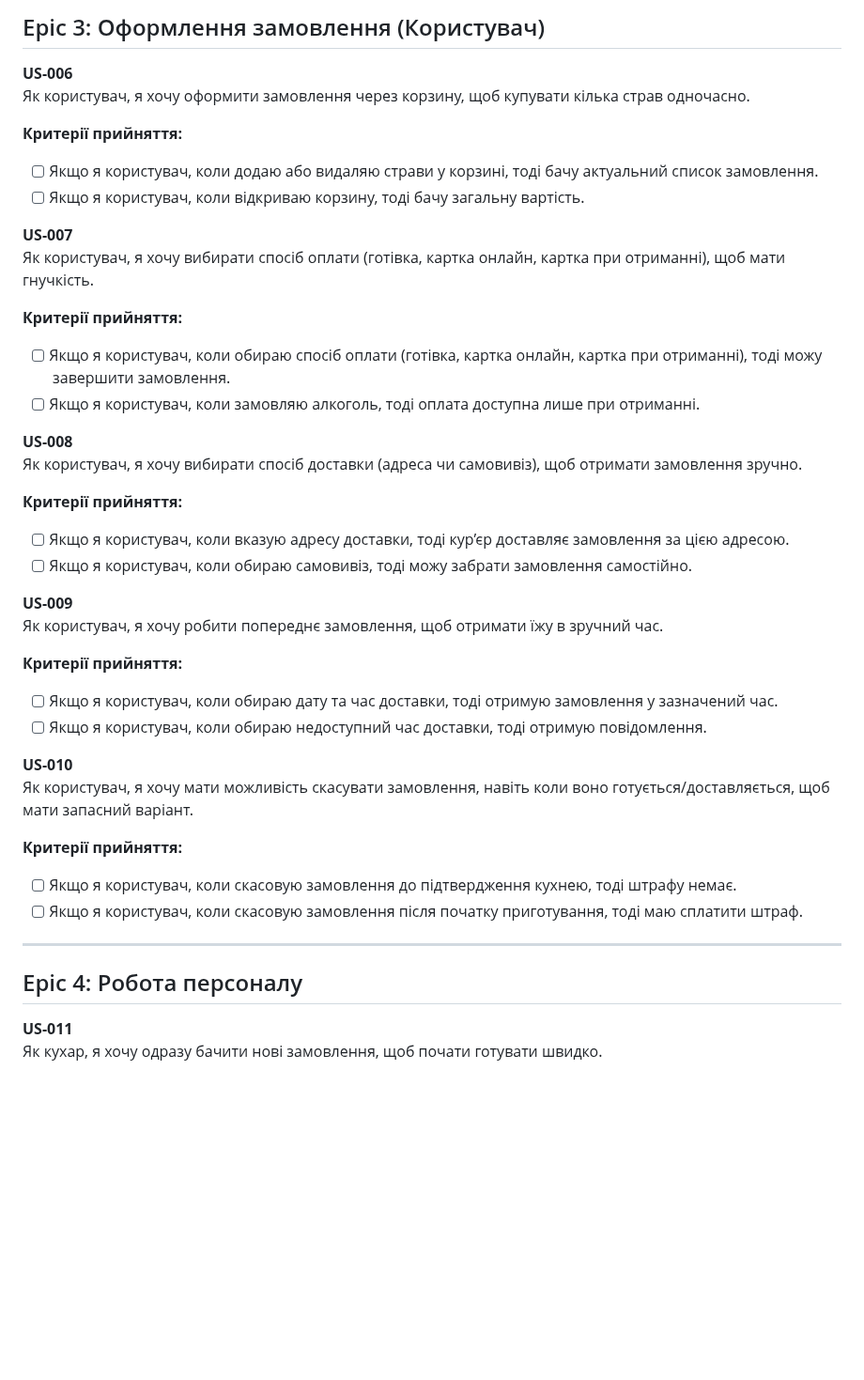
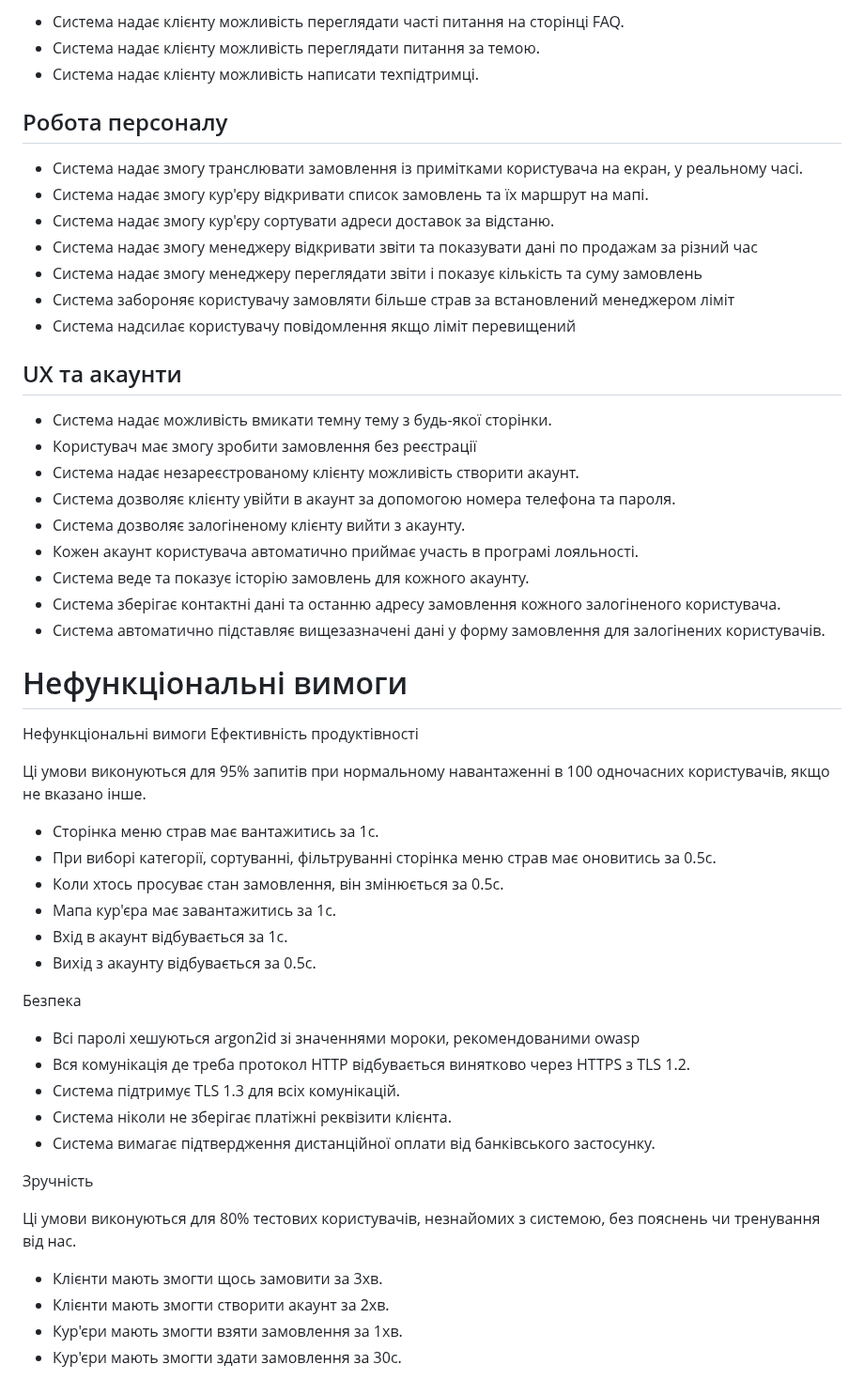
Before and after one commit to ukma-cs-ssdm-2025/punkcoders, a Markdown page: user-stories.md, the part around one of its changes. Shown at 94% size. GitHub-like rendering; blank space fills up the shorter version.

```diff
--- a/user-stories.md
+++ b/user-stories.md
@@ -49,45 +66,58 @@
 
-## Epic 3: Оформлення замовлення (Користувач)
+- Система надає клієнту можливість переглядати часті питання на сторінці FAQ.
+- Система надає клієнту можливість переглядати питання за темою.
+- Система надає клієнту можливість написати техпідтримці.
 
-**US-006**
-Як користувач, я хочу оформити замовлення через корзину, щоб купувати кілька страв одночасно.
+## Робота персоналу
 
-**Критерії прийняття:**
-- [ ] Якщо я користувач, коли додаю або видаляю страви у корзині, тоді бачу актуальний список замовлення.
-- [ ] Якщо я користувач, коли відкриваю корзину, тоді бачу загальну вартість.
+- Система надає змогу транслювати замовлення із примітками користувача на екран, у реальному часі.
+- Система надає змогу кур'єру відкривати список замовлень та їх маршрут на мапі.
+- Система надає змогу кур'єру сортувати адреси доставок за відстаню.
+- Система надає змогу менеджеру відкривати звіти та показувати дані по продажам за різний час
+- Система надає змогу менеджеру переглядати звіти і показує кількість та суму замовлень
+- Система забороняє користувачу замовляти більше страв за встановлений менеджером ліміт
+- Система надсилає користувачу повідомлення якщо ліміт перевищений
 
-**US-007**
-Як користувач, я хочу вибирати спосіб оплати (готівка, картка онлайн, картка при отриманні), щоб мати гнучкість.
+## UX та акаунти
 
-**Критерії прийняття:**
-- [ ] Якщо я користувач, коли обираю спосіб оплати (готівка, картка онлайн, картка при отриманні), тоді можу завершити замовлення.
-- [ ] Якщо я користувач, коли замовляю алкоголь, тоді оплата доступна лише при отриманні.
+- Система надає можливість вмикати темну тему з будь-якої сторінки.
+- Користувач має змогу зробити замовлення без реєстрації
+- Система надає незареєстрованому клієнту можливість створити акаунт.
+- Система дозволяє клієнту увійти в акаунт за допомогою номера телефона та пароля.
+- Система дозволяє залогіненому клієнту вийти з акаунту.
+- Кожен акаунт користувача автоматично приймає участь в програмі лояльності.
+- Система веде та показує історію замовлень для кожного акаунту.
+- Система зберігає контактні дані та останню адресу замовлення кожного залогіненого користувача.
+- Система автоматично підставляє вищезазначені дані у форму замовлення для залогінених користувачів.
 
-**US-008**
-Як користувач, я хочу вибирати спосіб доставки (адреса чи самовивіз), щоб отримати замовлення зручно.
+# Нефункціональні вимоги
 
-**Критерії прийняття:**
-- [ ] Якщо я користувач, коли вказую адресу доставки, тоді кур’єр доставляє замовлення за цією адресою.
-- [ ] Якщо я користувач, коли обираю самовивіз, тоді можу забрати замовлення самостійно.
+Нефункціональні вимоги
+Ефективність продуктівності
 
-**US-009**
-Як користувач, я хочу робити попереднє замовлення, щоб отримати їжу в зручний час.
+Ці умови виконуються для 95% запитів при нормальному навантаженні в 100 одночасних користувачів, якщо не вказано інше.
 
-**Критерії прийняття:**
-- [ ] Якщо я користувач, коли обираю дату та час доставки, тоді отримую замовлення у зазначений час.
-- [ ] Якщо я користувач, коли обираю недоступний час доставки, тоді отримую повідомлення.
+- Сторінка меню страв має вантажитись за 1с.
+- При виборі категорії, сортуванні, фільтруванні сторінка меню страв має оновитись за 0.5с.
+- Коли хтось просуває стан замовлення, він змінюється за 0.5с.
+- Мапа кур'єра має завантажитись за 1с.
+- Вхід в акаунт відбувається за 1с.
+- Вихід з акаунту відбувається за 0.5с.
 
-**US-010**
-Як користувач, я хочу мати можливість скасувати замовлення, навіть коли воно готується/доставляється, щоб мати запасний варіант.
+Безпека
 
-**Критерії прийняття:**
-- [ ] Якщо я користувач, коли скасовую замовлення до підтвердження кухнею, тоді штрафу немає.
-- [ ] Якщо я користувач, коли скасовую замовлення після початку приготування, тоді маю сплатити штраф.
+- Всі паролі хешуються argon2id зі значеннями мороки, рекомендованими owasp
+- Вся комунікація де треба протокол HTTP відбувається винятково через HTTPS з TLS 1.2.
+- Система підтримує TLS 1.3 для всіх комунікацій.
+- Система ніколи не зберігає платіжні реквізити клієнта.
+- Система вимагає підтвердження дистанційної оплати від банківського застосунку.
 
----
+Зручність
 
-## Epic 4: Робота персоналу
+Ці умови виконуються для 80% тестових користувачів, незнайомих з системою, без пояснень чи тренування від нас.
 
-**US-011**
-Як кухар, я хочу одразу бачити нові замовлення, щоб почати готувати швидко.
+- Клієнти мають змогти щось замовити за 3хв.
+- Клієнти мають змогти створити акаунт за 2хв.
+- Кур'єри мають змогти взяти замовлення за 1хв.
+- Кур'єри мають змогти здати замовлення за 30с.
 
```
Also changed, not shown: other parts of user-stories.md (+81 -83 lines).
